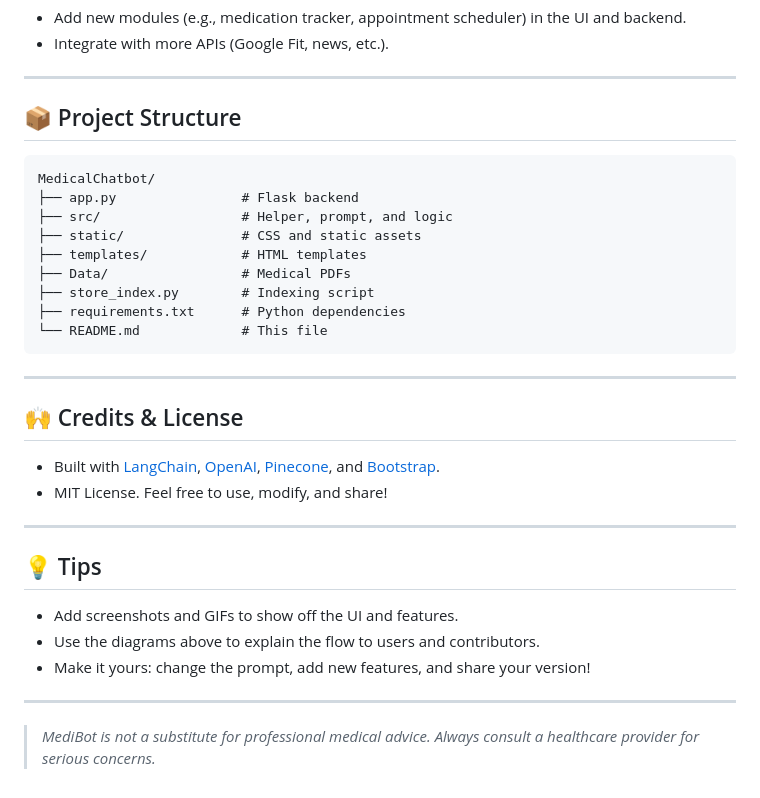
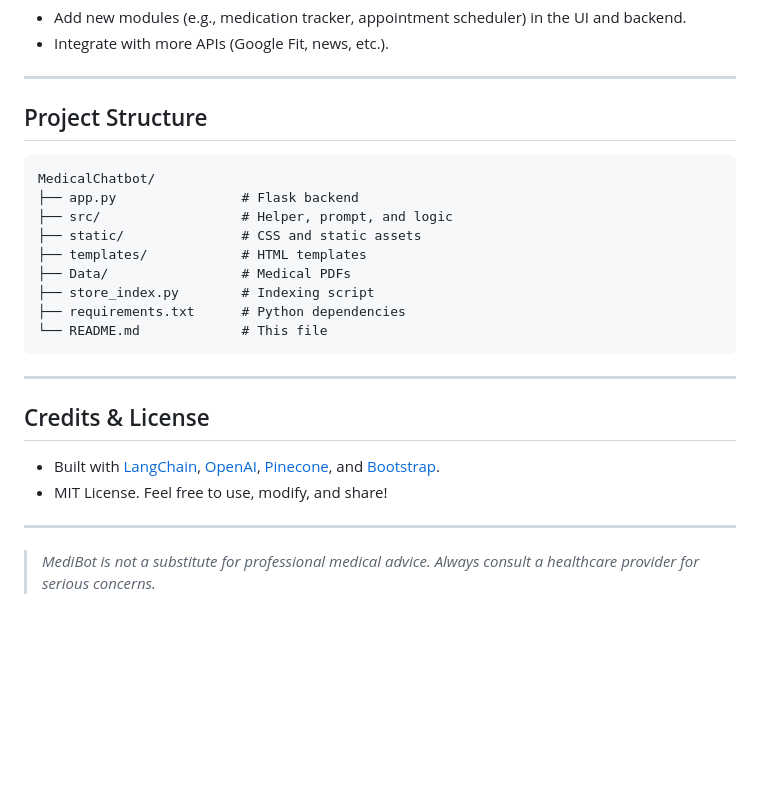
Before and after one commit to OMaroua/MedicalChatbot, a Markdown page: README.md, the part around one of its changes. Drawn GitHub-style; blank space fills up the shorter version.

````diff
--- a/README.md
+++ b/README.md
@@ -150,7 +146,7 @@ Visit [http://localhost:8080](http://localhost:8080) in your browser.
 
 ---
 
-## 📦 Project Structure
+##  Project Structure
 
 ```
 MedicalChatbot/
@@ -166,18 +162,11 @@ MedicalChatbot/
 
 ---
 
-## 🙌 Credits & License
+##  Credits & License
 
 - Built with [LangChain](https://langchain.com/), [OpenAI](https://openai.com/), [Pinecone](https://www.pinecone.io/), and [Bootstrap](https://getbootstrap.com/).
 - MIT License. Feel free to use, modify, and share!
 
 ---
 
-## 💡 Tips
-- Add screenshots and GIFs to show off the UI and features.
-- Use the diagrams above to explain the flow to users and contributors.
-- Make it yours: change the prompt, add new features, and share your version!
-
----
-
 > _MediBot is not a substitute for professional medical advice. Always consult a healthcare provider for serious concerns._
````
Also changed, not shown: other parts of README.md (+7 -11 lines).
